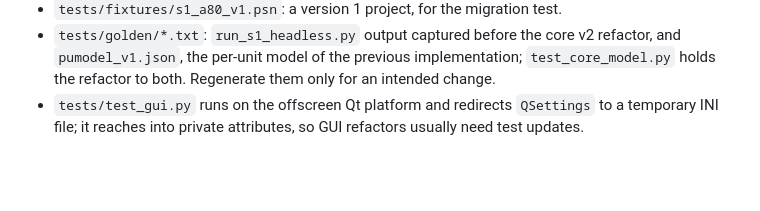
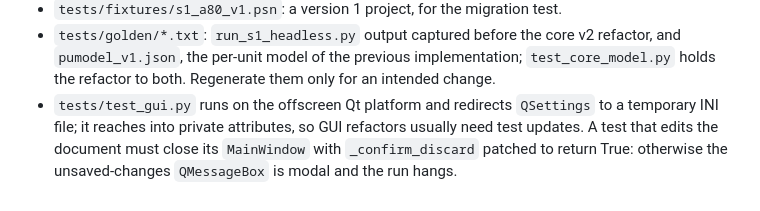
Before and after one commit to akamaxe/powerlab, a Markdown page: CLAUDE.md, the part around the change. GitHub-like rendering; blank space fills up the shorter version.

Commit message:
Note how GUI tests close a window with unsaved changes

```diff
--- a/CLAUDE.md
+++ b/CLAUDE.md
@@ -186,4 +186,6 @@ badges all follow from it.
   `pumodel_v1.json`, the per-unit model of the previous implementation; `test_core_model.py`
   holds the refactor to both. Regenerate them only for an intended change.
 - `tests/test_gui.py` runs on the offscreen Qt platform and redirects `QSettings` to a temporary
-  INI file; it reaches into private attributes, so GUI refactors usually need test updates.
+  INI file; it reaches into private attributes, so GUI refactors usually need test updates. A test
+  that edits the document must close its `MainWindow` with `_confirm_discard` patched to return
+  True: otherwise the unsaved-changes `QMessageBox` is modal and the run hangs.
```
